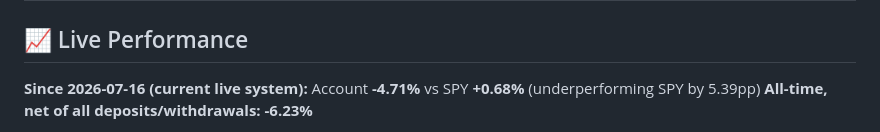
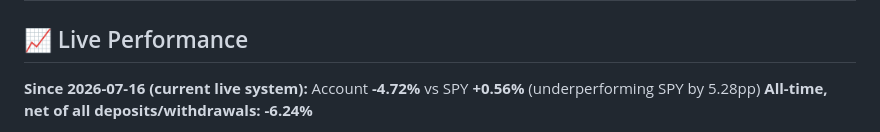
Before and after one commit to 14H034160212/AlphaTrader, a Markdown page: README.md, the part around one of its changes. Rendered like a GitHub page.

Commit message:
Auto-update live performance in README

```diff
--- a/README.md
+++ b/README.md
@@ -14,6 +14,6 @@
 ## 📈 Live Performance
 
 <!-- PERFORMANCE:START -->
-**Since 2026-07-16 (current live system):** Account **-4.71%** vs SPY **+0.68%** (underperforming SPY by 5.39pp)
-**All-time, net of all deposits/withdrawals:** **-6.23%**
+**Since 2026-07-16 (current live system):** Account **-4.72%** vs SPY **+0.56%** (underperforming SPY by 5.28pp)
+**All-time, net of all deposits/withdrawals:** **-6.24%**
 
```
Also changed, not shown: other parts of README.md (+1 -1 lines).
